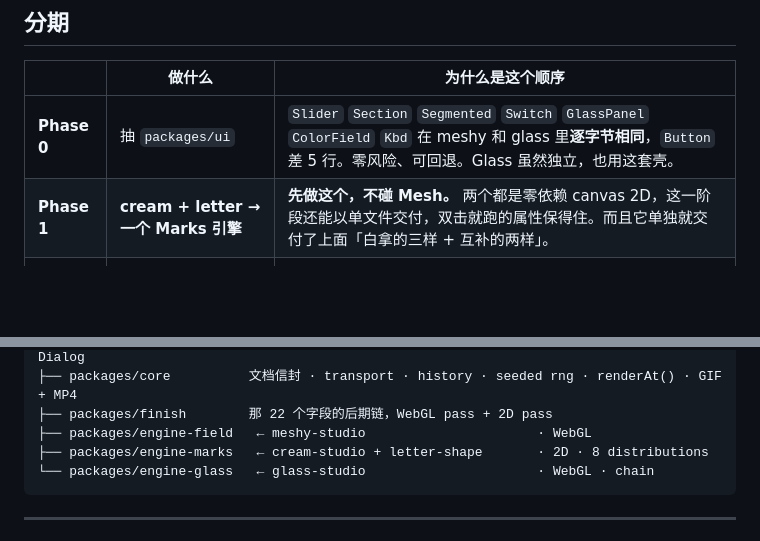
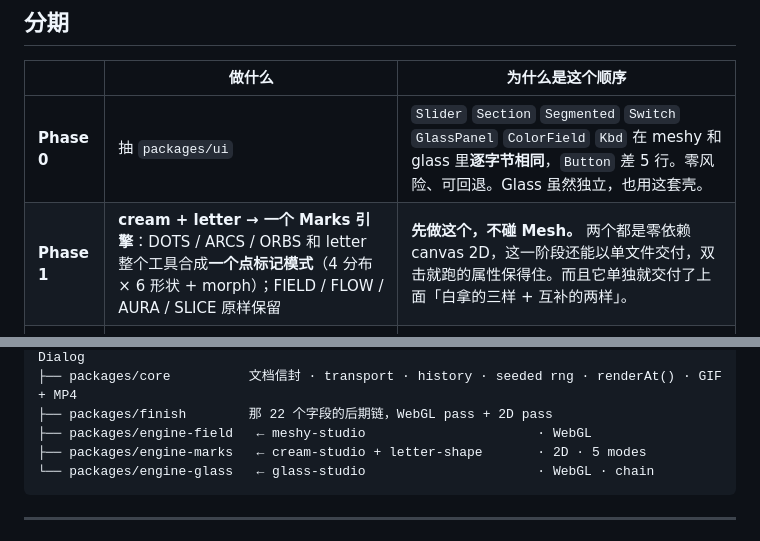
Before and after one commit to 9929y/cream-studio, a Markdown page: UNIFICATION.md, 2 parts joined by grey strips. GitHub-like rendering; blank space fills up the shorter version.

````diff
--- a/UNIFICATION.md
+++ b/UNIFICATION.md
@@ -165,7 +204,7 @@ not a mesh you sculpt."* cream 和 letter 站 glass 那边。
 | | 做什么 | 为什么是这个顺序 |
 |---|---|---|
 | **Phase 0** | 抽 `packages/ui` | `Slider` `Section` `Segmented` `Switch` `GlassPanel` `ColorField` `Kbd` 在 meshy 和 glass 里**逐字节相同**，`Button` 差 5 行。零风险、可回退。Glass 虽然独立，也用这套壳。 |
-| **Phase 1** | **cream + letter → 一个 Marks 引擎** | **先做这个，不碰 Mesh。** 两个都是零依赖 canvas 2D，这一阶段还能以单文件交付，双击就跑的属性保得住。而且它单独就交付了上面「白拿的三样 + 互补的两样」。 |
+| **Phase 1** | **cream + letter → 一个 Marks 引擎**：DOTS / ARCS / ORBS 和 letter 整个工具合成**一个点标记模式**（4 分布 × 6 形状 + morph）；FIELD / FLOW / AURA / SLICE 原样保留 | **先做这个，不碰 Mesh。** 两个都是零依赖 canvas 2D，这一阶段还能以单文件交付，双击就跑的属性保得住。而且它单独就交付了上面「白拿的三样 + 互补的两样」。 |
 | **Phase 2** | Studio：Field + Marks 进同一个文档 | 两个决定扛这一阶段：`renderAt(t) → HTMLCanvasElement` 边界（让 WebGL 层合成进 2D 栈，同时让图片/视频/GIF 导出只写一次），和 mesh 节点改色板槽位。**单文件属性在这里花掉。** |
 | **Phase 3** | Studio ↔ Glass 交接 | `studio-doc` source kind + Open in Glass。顺带统一导出编码器，见下。 |
 
@@ -192,7 +231,7 @@ studio/
 ├── packages/core          文档信封 · transport · history · seeded rng · renderAt() · GIF + MP4
 ├── packages/finish        那 22 个字段的后期链，WebGL pass + 2D pass
 ├── packages/engine-field   ← meshy-studio                      · WebGL
-├── packages/engine-marks   ← cream-studio + letter-shape       · 2D · 8 distributions
+├── packages/engine-marks   ← cream-studio + letter-shape       · 2D · 5 modes
 └── packages/engine-glass   ← glass-studio                      · WebGL · chain
 ```
 
````
Also changed, not shown: other parts of UNIFICATION.md (+43 -4 lines).
